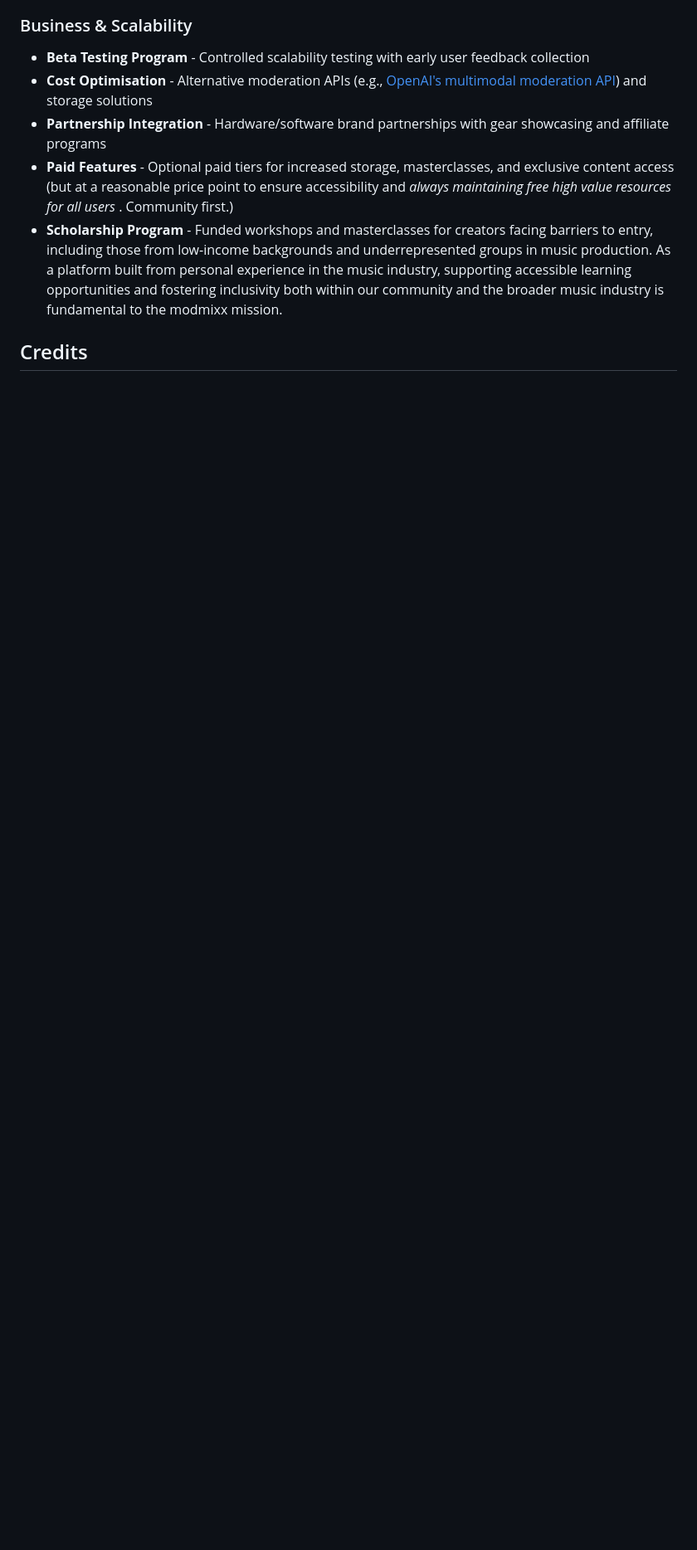
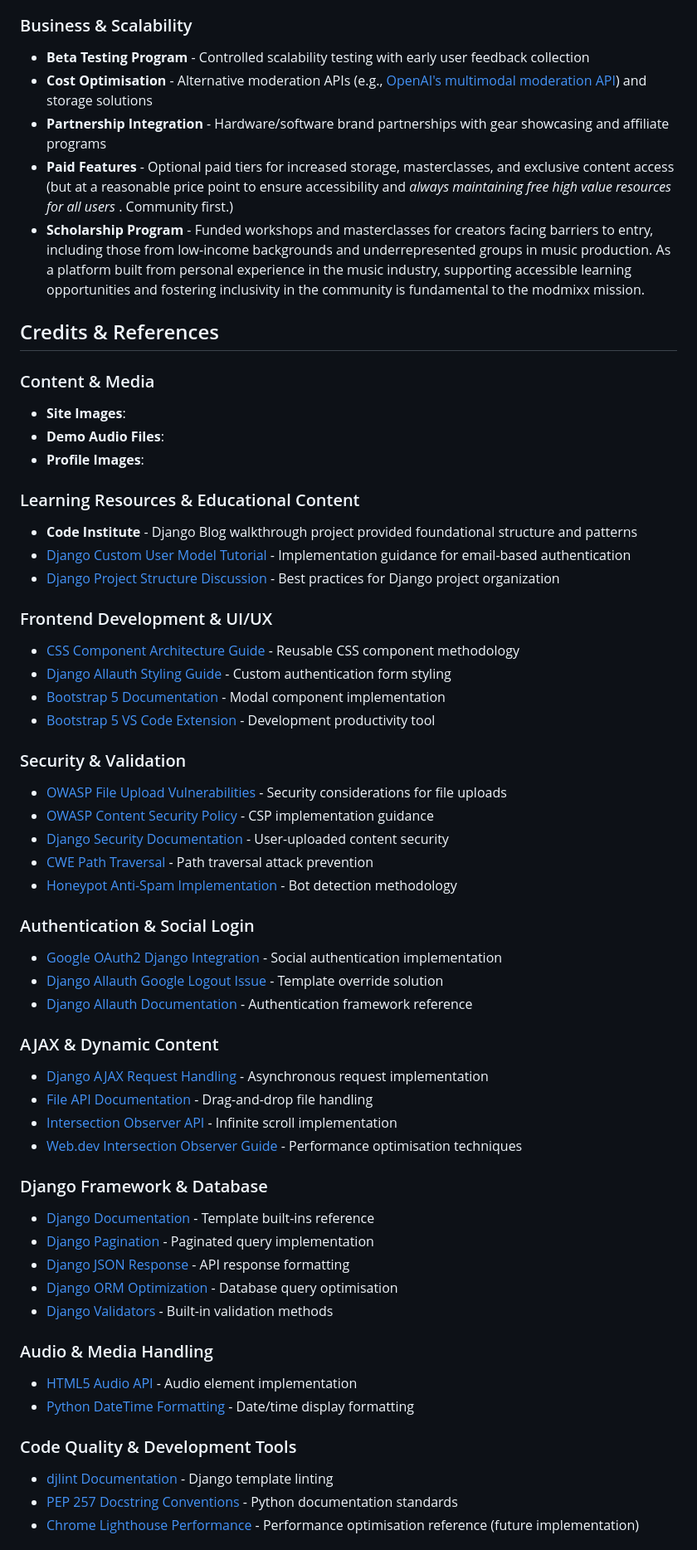
Before and after one commit to Seren-Hughes/modmixx, a Markdown page: README.md, the part around one of its changes. Shown at 83% size. GitHub-like rendering; blank space fills up the shorter version.

Commit message:
docs: add references used section

```diff
--- a/README.md
+++ b/README.md
@@ -1079,6 +1079,57 @@ This project underwent comprehensive testing including manual functionality test
 - **Cost Optimisation** - Alternative moderation APIs (e.g., [OpenAI's multimodal moderation API](https://openai.com/index/upgrading-the-moderation-api-with-our-new-multimodal-moderation-model/)) and storage solutions
 - **Partnership Integration** - Hardware/software brand partnerships with gear showcasing and affiliate programs
 - **Paid Features** - Optional paid tiers for increased storage, masterclasses, and exclusive content access (but at a reasonable price point to ensure accessibility and _always maintaining free high value resources for all users_ . Community first.)
-- **Scholarship Program** - Funded workshops and masterclasses for creators facing barriers to entry, including those from low-income backgrounds and underrepresented groups in music production. As a platform built from personal experience in the music industry, supporting accessible learning opportunities and fostering inclusivity both within our community and the broader music industry is fundamental to the modmixx mission.
+- **Scholarship Program** - Funded workshops and masterclasses for creators facing barriers to entry, including those from low-income backgrounds and underrepresented groups in music production. As a platform built from personal experience in the music industry, supporting accessible learning opportunities and fostering inclusivity in the community is fundamental to the modmixx mission.
 
-## Credits
+## Credits & References
+
+### Content & Media
+- **Site Images**:
+- **Demo Audio Files**:
+- **Profile Images**:
+
+### Learning Resources & Educational Content
+- **Code Institute** - Django Blog walkthrough project provided foundational structure and patterns
+- [Django Custom User Model Tutorial](https://testdriven.io/blog/django-custom-user-model/) - Implementation guidance for email-based authentication
+- [Django Project Structure Discussion](https://forum.djangoproject.com/t/django-new-project-structure-name/9987/4) - Best practices for Django project organization
+
+### Frontend Development & UI/UX
+- [CSS Component Architecture Guide](https://medium.com/design-bootcamp/12-steps-to-setting-up-reusable-component-styles-with-css-for-large-scale-%EF%B8%8F-projects-%EF%B8%8F-c8375ee600ea) - Reusable CSS component methodology
+- [Django Allauth Styling Guide](https://andypi.co.uk/2024/08/23/how-to-style-django-allauth-pages/) - Custom authentication form styling
+- [Bootstrap 5 Documentation](https://getbootstrap.com/docs/5.3/components/modal/) - Modal component implementation
+- [Bootstrap 5 VS Code Extension](https://marketplace.visualstudio.com/items?itemName=AnbuselvanRocky.bootstrap5-vscode) - Development productivity tool
+
+### Security & Validation
+- [OWASP File Upload Vulnerabilities](https://owasp.org/www-community/vulnerabilities/Unrestricted_File_Upload) - Security considerations for file uploads
+- [OWASP Content Security Policy](https://cheatsheetseries.owasp.org/cheatsheets/Content_Security_Policy_Cheat_Sheet.html) - CSP implementation guidance
+- [Django Security Documentation](https://docs.djangoproject.com/en/5.2/topics/security/#user-uploaded-content-security) - User-uploaded content security
+- [CWE Path Traversal](https://cwe.mitre.org/data/definitions/22.html) - Path traversal attack prevention
+- [Honeypot Anti-Spam Implementation](https://sixfeetup.com/blog/captchas-plone-site-honeypot-fields) - Bot detection methodology
+
+### Authentication & Social Login
+- [Google OAuth2 Django Integration](https://dev.to/odhiambo/integrate-google-oauth2-social-authentication-into-your-django-web-app-1bk5) - Social authentication implementation
+- [Django Allauth Google Logout Issue](https://github.com/pennersr/django-allauth/issues/3104) - Template override solution
+- [Django Allauth Documentation](https://pypi.org/project/django-allauth/0.16.1/) - Authentication framework reference
+
+### AJAX & Dynamic Content
+- [Django AJAX Request Handling](https://www.geeksforgeeks.org/python/handling-ajax-request-in-django/) - Asynchronous request implementation
+- [File API Documentation](https://developer.mozilla.org/en-US/docs/Web/API/File_API/Using_files_from_web_applications) - Drag-and-drop file handling
+- [Intersection Observer API](https://developer.mozilla.org/en-US/docs/Web/API/Intersection_Observer_API) - Infinite scroll implementation
+- [Web.dev Intersection Observer Guide](https://web.dev/articles/intersectionobserver) - Performance optimisation techniques
+
+### Django Framework & Database
+- [Django Documentation](https://docs.djangoproject.com/en/5.2/ref/templates/builtins/) - Template built-ins reference
+- [Django Pagination](https://docs.djangoproject.com/en/5.2/topics/pagination/) - Paginated query implementation
+- [Django JSON Response](https://docs.djangoproject.com/en/5.2/ref/request-response/#jsonresponse-objects) - API response formatting
+- [Django ORM Optimization](https://docs.djangoproject.com/en/5.2/ref/models/querysets/#select-related) - Database query optimisation
+- [Django Validators](https://docs.djangoproject.com/en/5.2/ref/validators/) - Built-in validation methods
+
+### Audio & Media Handling
+- [HTML5 Audio API](https://www.w3schools.com/html/html5_audio.asp) - Audio element implementation
+- [Python DateTime Formatting](https://docs.python.org/3/library/datetime.html#strftime-and-strptime-format-codes) - Date/time display formatting
+
+### Code Quality & Development Tools
+- [djlint Documentation](https://www.djlint.com/docs/getting-started/) - Django template linting
+- [PEP 257 Docstring Conventions](https://peps.python.org/pep-0257/) - Python documentation standards
+- [Chrome Lighthouse Performance](https://developer.chrome.com/docs/lighthouse/performance/unminified-javascript/) - Performance optimisation reference (future implementation)
+
```
Also changed, not shown: other parts of README.md (+20 -4 lines).
